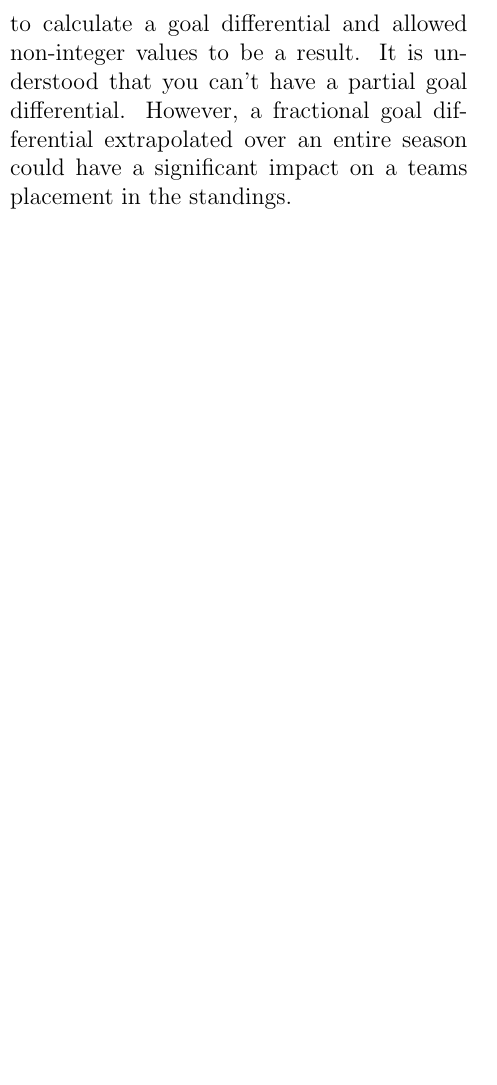
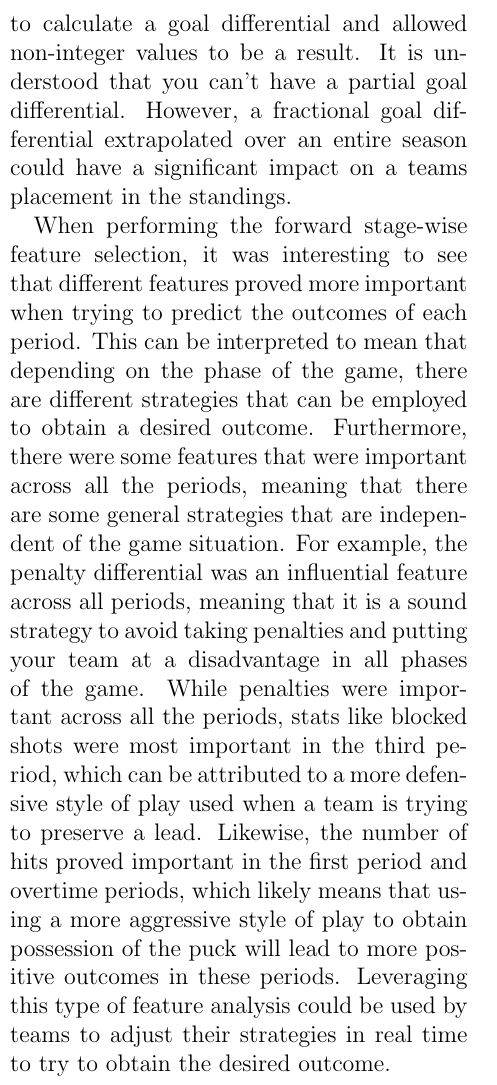
Before and after one commit to bliminate/Lord_Stanley_Seekers, a LaTeX document (Final_Report_41.tex): part of one column of page 6 of 7, cut so that both start at the same text, the shorter picture padded with empty space. Compiled offline with pdfLaTeX.

Commit message:
Added Brian's feedback to discussion section.

```diff
--- a/Final_Report_41.tex
+++ b/Final_Report_41.tex
@@ -166,6 +166,9 @@ The overtime period is a win, lose, or draw scenario. There less classes of goal
 
 In terms of predicting goal differential, we may have had better results if we attempted to calculate a goal differential and allowed non-integer values to be a result.  It is understood that you can't have a partial goal differential. However, a fractional goal differential extrapolated over an entire season could have a significant impact on a teams placement in the standings.
 
+When performing the forward stage-wise feature selection, it was interesting to see that different features proved more important when trying to predict the outcomes of each period. This can be interpreted to mean that depending on the phase of the game, there are different strategies that can be employed to obtain a desired outcome. Furthermore, there were some features that were important across all the periods, meaning that there are some general strategies that are independent of the game situation. For example, the penalty differential was an influential feature across all periods, meaning that it is a sound strategy to avoid taking penalties and putting your team at a disadvantage in all phases of the game. While penalties were important across all the periods, stats like blocked shots were most important in the third period, which can be attributed to a more defensive style of play used when a team is trying to preserve a lead. Likewise, the number of hits proved important in the first period and overtime periods, which likely means that using a more aggressive style of play to obtain possession of the puck will lead to more positive outcomes in these periods. Leveraging this type of feature analysis could be used by teams to adjust their strategies in real time to try to obtain the desired outcome.
+
+
 \twocolumn[{%
 \renewcommand\twocolumn[1][]{#1}%
 
```
Also changed, not shown: Final_Report_41.pdf, 4 other files.
